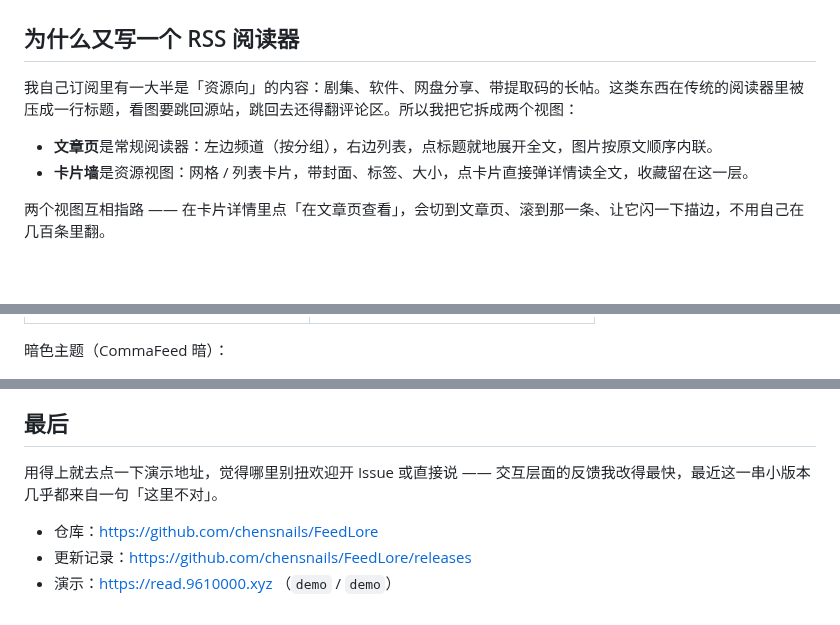
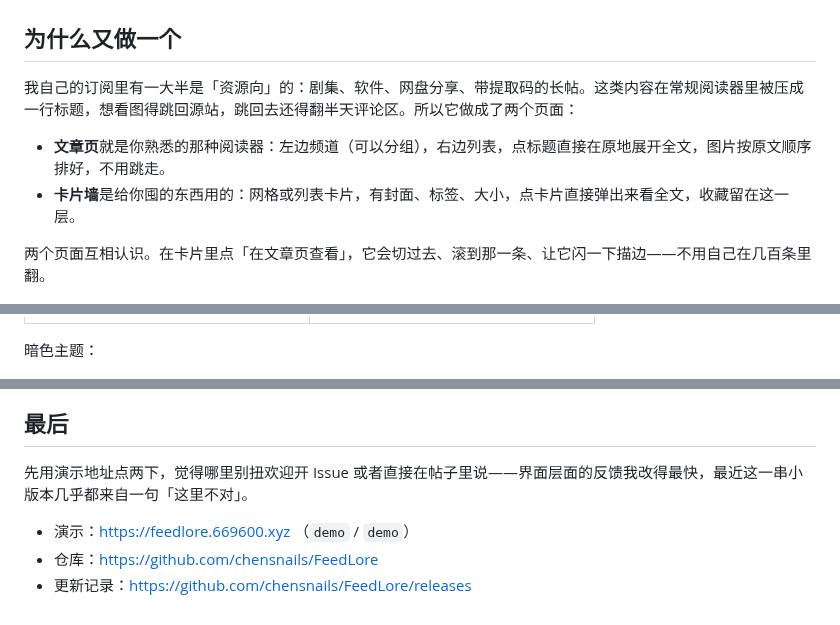
Before and after one commit to chensnails/FeedLore, a Markdown page: docs/论坛发布稿.md, 3 parts joined by grey strips. Drawn GitHub-style; blank space fills up the shorter version.

```diff
--- a/docs/论坛发布稿.md
+++ b/docs/论坛发布稿.md
@@ -12,14 +12,14 @@
 
 ![文章阅读页](https://raw.githubusercontent.com/chensnails/FeedLore/main/docs/screenshots/02-reader.png)
 
-## 为什么又写一个 RSS 阅读器
+## 为什么又做一个
 
-我自己订阅里有一大半是「资源向」的内容：剧集、软件、网盘分享、带提取码的长帖。这类东西在传统的阅读器里被压成一行标题，看图要跳回源站，跳回去还得翻评论区。所以我把它拆成两个视图：
+我自己的订阅里有一大半是「资源向」的：剧集、软件、网盘分享、带提取码的长帖。这类内容在常规阅读器里被压成一行标题，想看图得跳回源站，跳回去还得翻半天评论区。所以它做成了两个页面：
 
-- **文章页**是常规阅读器：左边频道（按分组），右边列表，点标题就地展开全文，图片按原文顺序内联。
-- **卡片墙**是资源视图：网格 / 列表卡片，带封面、标签、大小，点卡片直接弹详情读全文，收藏留在这一层。
+- **文章页**就是你熟悉的那种阅读器：左边频道（可以分组），右边列表，点标题直接在原地展开全文，图片按原文顺序排好，不用跳走。
+- **卡片墙**是给你囤的东西用的：网格或列表卡片，有封面、标签、大小，点卡片直接弹出来看全文，收藏留在这一层。
 
-两个视图互相指路 —— 在卡片详情里点「在文章页查看」，会切到文章页、滚到那一条、让它闪一下描边，不用自己在几百条里翻。
+两个页面互相认识。在卡片里点「在文章页查看」，它会切过去、滚到那一条、让它闪一下描边——不用自己在几百条里翻。
 
 ![卡片墙](https://raw.githubusercontent.com/chensnails/FeedLore/main/docs/screenshots/03-cards.png)
 
@@ -81,14 +74,14 @@ docker compose -f docker-compose.release.yml up -d
 | --- | --- |
 | ![手机端卡片墙](https://raw.githubusercontent.com/chensnails/FeedLore/main/docs/screenshots/09-mobile-cards.png) | ![手机端整屏详情](https://raw.githubusercontent.com/chensnails/FeedLore/main/docs/screenshots/10-mobile-detail.png) |
 
-暗色主题（CommaFeed 暗）：
+暗色主题：
 
 ![暗色卡片墙](https://raw.githubusercontent.com/chensnails/FeedLore/main/docs/screenshots/07-cards-dark.png)
 
 ## 最后
 
-用得上就去点一下演示地址，觉得哪里别扭欢迎开 Issue 或直接说 —— 交互层面的反馈我改得最快，最近这一串小版本几乎都来自一句「这里不对」。
+先用演示地址点两下，觉得哪里别扭欢迎开 Issue 或者直接在帖子里说——界面层面的反馈我改得最快，最近这一串小版本几乎都来自一句「这里不对」。
 
+- 演示：https://feedlore.669600.xyz （`demo` / `demo`）
 - 仓库：https://github.com/chensnails/FeedLore
 - 更新记录：https://github.com/chensnails/FeedLore/releases
-- 演示：https://read.9610000.xyz （`demo` / `demo`）
```
Also changed, not shown: other parts of docs/论坛发布稿.md (+29 -36 lines), README.md (+1 -1 lines), docs/screenshots/05-settings.png.
